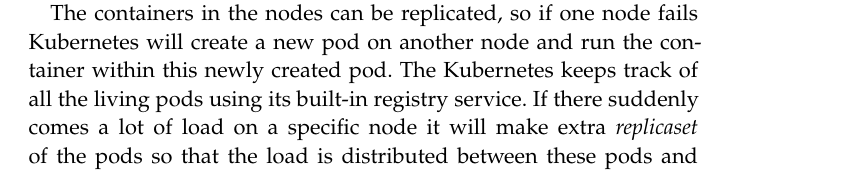
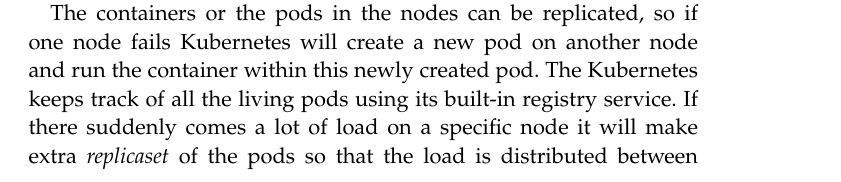
Before and after one commit to OONetworkCommunication/report, a LaTeX thesis (ClassicThesis.tex, which reads Chapters/kubernetes.tex): part of page 21 of 37, cut so that both start at the same text. Compiled offline with pdfLaTeX; a missing font is replaced by an installed copy or a similar font.

Commit message:
kubernetes

```diff
--- a/Chapters/kubernetes.tex
+++ b/Chapters/kubernetes.tex
@@ -20,7 +20,7 @@
 
 Containers in Kubernetes are run inside pods. A pod is can contain a single or a group of containers which are scheduled onto the same host. They are used to gather containers that are tightly coupled to each other under the same host such that communication between containers becomes easier. Every pod has it's own ip address (because of namespaces ????). Kubernetes schedules, deploy and scale pods such they among other ensure that the load is balanced in the cluster.
 
-The containers in the nodes can be replicated, so if one node fails Kubernetes will create a new pod on another node and run the container within this newly created pod. The Kubernetes keeps track of all the living pods using its built-in registry service.
+The containers or the pods in the nodes can be replicated, so if one node fails Kubernetes will create a new pod on another node and run the container within this newly created pod. The Kubernetes keeps track of all the living pods using its built-in registry service.
 If there suddenly comes a lot of load on a specific node it will make extra \emph{replicaset} of the pods so that the load is distributed between these pods and thereby the load is more balanced but only if the Kubernetes is set to autoscale.
 
 \section{PoC of Kubernetes}
```
